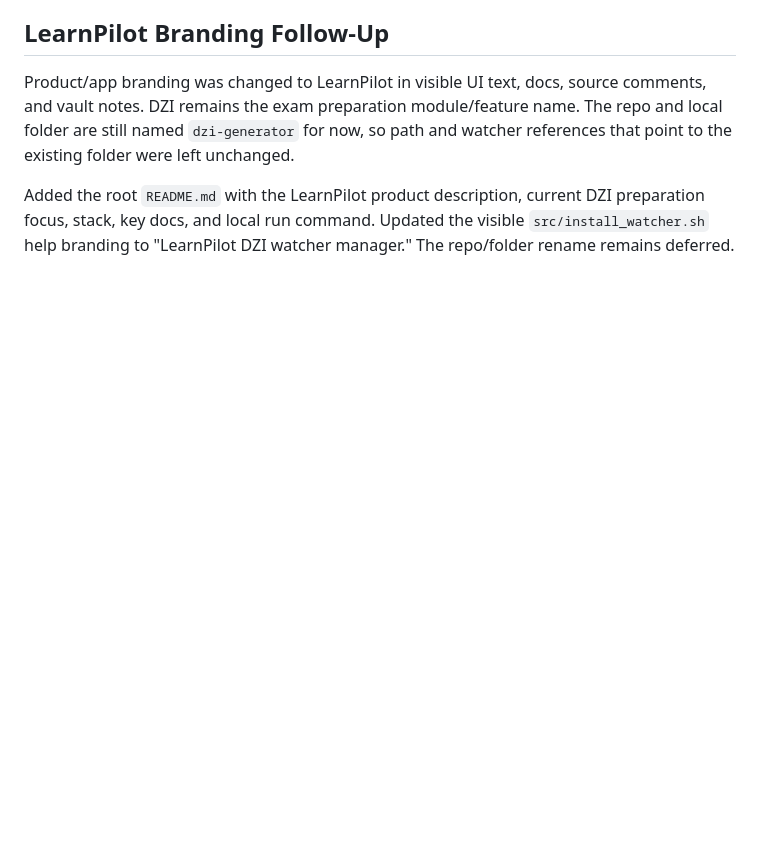
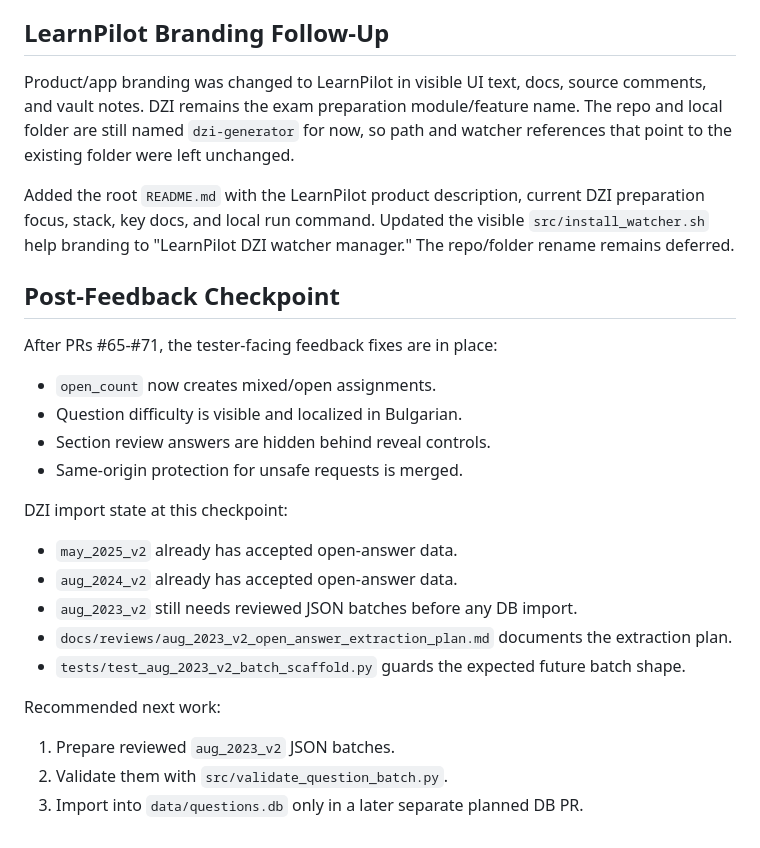
Before and after one commit to GabrielPilichev/dzi-generator, a Markdown page: docs/reviews/dzi_expansion_log.md, the part around the change. Drawn GitHub-style; blank space fills up the shorter version.

Commit message:
Document post-feedback import checkpoint

```diff
--- a/docs/reviews/dzi_expansion_log.md
+++ b/docs/reviews/dzi_expansion_log.md
@@ -60,3 +60,26 @@ Importer sample dry-run output was clarified so sample-only fixtures report stru
 Product/app branding was changed to LearnPilot in visible UI text, docs, source comments, and vault notes. DZI remains the exam preparation module/feature name. The repo and local folder are still named `dzi-generator` for now, so path and watcher references that point to the existing folder were left unchanged.
 
 Added the root `README.md` with the LearnPilot product description, current DZI preparation focus, stack, key docs, and local run command. Updated the visible `src/install_watcher.sh` help branding to "LearnPilot DZI watcher manager." The repo/folder rename remains deferred.
+
+## Post-Feedback Checkpoint
+
+After PRs #65-#71, the tester-facing feedback fixes are in place:
+
+- `open_count` now creates mixed/open assignments.
+- Question difficulty is visible and localized in Bulgarian.
+- Section review answers are hidden behind reveal controls.
+- Same-origin protection for unsafe requests is merged.
+
+DZI import state at this checkpoint:
+
+- `may_2025_v2` already has accepted open-answer data.
+- `aug_2024_v2` already has accepted open-answer data.
+- `aug_2023_v2` still needs reviewed JSON batches before any DB import.
+- `docs/reviews/aug_2023_v2_open_answer_extraction_plan.md` documents the extraction plan.
+- `tests/test_aug_2023_v2_batch_scaffold.py` guards the expected future batch shape.
+
+Recommended next work:
+
+1. Prepare reviewed `aug_2023_v2` JSON batches.
+2. Validate them with `src/validate_question_batch.py`.
+3. Import into `data/questions.db` only in a later separate planned DB PR.
```
